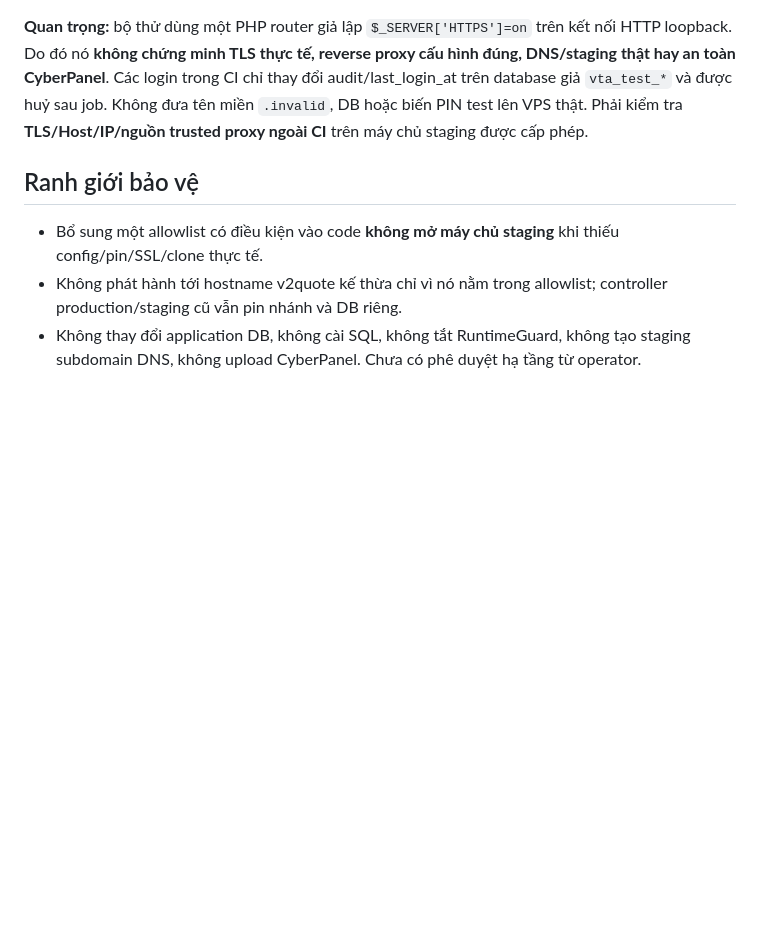
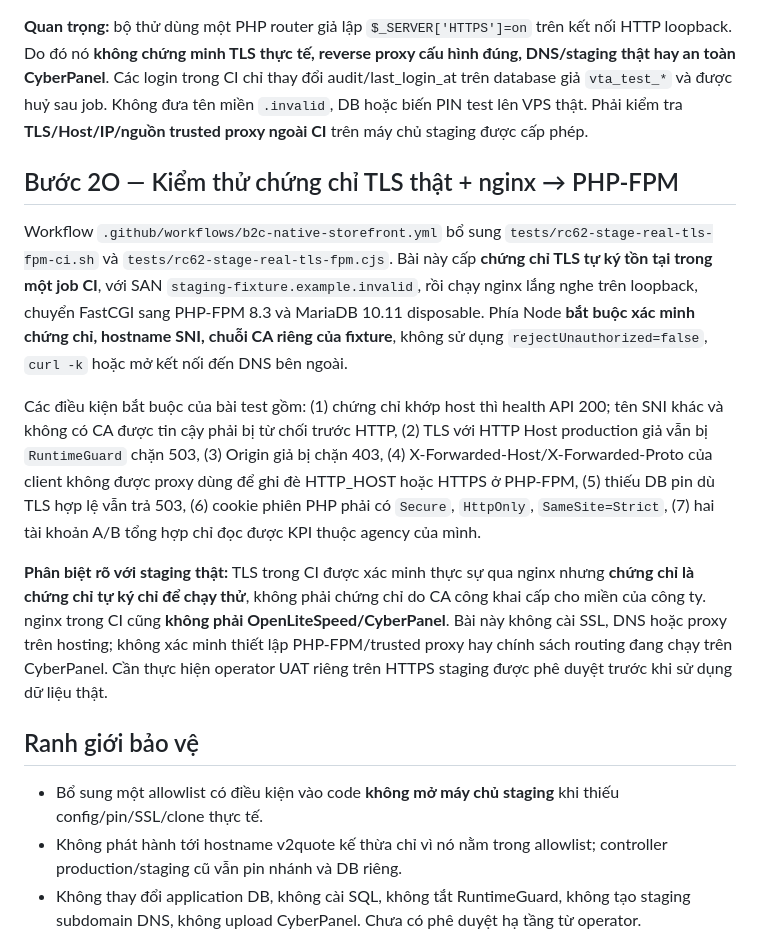
Before and after one commit to Vietnam202/Tour-Operator-, a Markdown page: docs/RC62_ISOLATED_STAGING_HOST_REVIEW_VI.md, the part around the change. GitHub-like rendering; blank space fills up the shorter version.

Commit message:
docs(staging): separate verified disposable TLS+FastCGI acceptance from real CyberPanel certificate approval

```diff
--- a/docs/RC62_ISOLATED_STAGING_HOST_REVIEW_VI.md
+++ b/docs/RC62_ISOLATED_STAGING_HOST_REVIEW_VI.md
@@ -55,6 +55,14 @@ Bộ thử xác minh: (1) đúng ba pin mới có health 200, (2) Host productio
 
 **Quan trọng:** bộ thử dùng một PHP router giả lập `$_SERVER['HTTPS']=on` trên kết nối HTTP loopback. Do đó nó **không chứng minh TLS thực tế, reverse proxy cấu hình đúng, DNS/staging thật hay an toàn CyberPanel**. Các login trong CI chỉ thay đổi audit/last_login_at trên database giả `vta_test_*` và được huỷ sau job. Không đưa tên miền `.invalid`, DB hoặc biến PIN test lên VPS thật. Phải kiểm tra **TLS/Host/IP/nguồn trusted proxy ngoài CI** trên máy chủ staging được cấp phép.
 
+## Bước 2O — Kiểm thử chứng chỉ TLS thật + nginx → PHP-FPM
+
+Workflow `.github/workflows/b2c-native-storefront.yml` bổ sung `tests/rc62-stage-real-tls-fpm-ci.sh` và `tests/rc62-stage-real-tls-fpm.cjs`. Bài này cấp **chứng chỉ TLS tự ký tồn tại trong một job CI**, với SAN `staging-fixture.example.invalid`, rồi chạy nginx lắng nghe trên loopback, chuyển FastCGI sang PHP-FPM 8.3 và MariaDB 10.11 disposable. Phía Node **bắt buộc xác minh chứng chỉ, hostname SNI, chuỗi CA riêng của fixture**, không sử dụng `rejectUnauthorized=false`, `curl -k` hoặc mở kết nối đến DNS bên ngoài.
+
+Các điều kiện bắt buộc của bài test gồm: (1) chứng chỉ khớp host thì health API 200; tên SNI khác và không có CA được tin cậy phải bị từ chối trước HTTP, (2) TLS với HTTP Host production giả vẫn bị `RuntimeGuard` chặn 503, (3) Origin giả bị chặn 403, (4) X-Forwarded-Host/X-Forwarded-Proto của client không được proxy dùng để ghi đè HTTP_HOST hoặc HTTPS ở PHP-FPM, (5) thiếu DB pin dù TLS hợp lệ vẫn trả 503, (6) cookie phiên PHP phải có `Secure`, `HttpOnly`, `SameSite=Strict`, (7) hai tài khoản A/B tổng hợp chỉ đọc được KPI thuộc agency của mình.
+
+**Phân biệt rõ với staging thật:** TLS trong CI được xác minh thực sự qua nginx nhưng **chứng chỉ là chứng chỉ tự ký chỉ để chạy thử**, không phải chứng chỉ do CA công khai cấp cho miền của công ty. nginx trong CI cũng **không phải OpenLiteSpeed/CyberPanel**. Bài này không cài SSL, DNS hoặc proxy trên hosting; không xác minh thiết lập PHP-FPM/trusted proxy hay chính sách routing đang chạy trên CyberPanel. Cần thực hiện operator UAT riêng trên HTTPS staging được phê duyệt trước khi sử dụng dữ liệu thật.
+
 ## Ranh giới bảo vệ
 
 - Bổ sung một allowlist có điều kiện vào code **không mở máy chủ staging** khi thiếu config/pin/SSL/clone thực tế.
```
